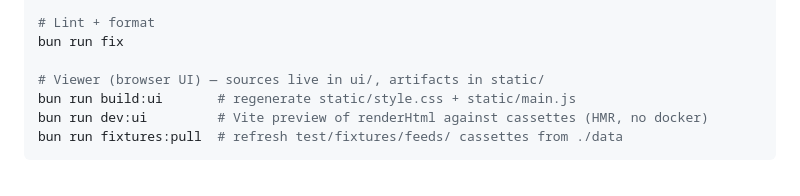
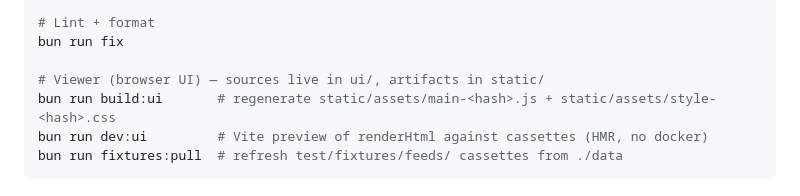
Before and after one commit to Seigiard/opds-generator, a Markdown page: README.md, the part around the change. GitHub-like rendering.

Commit message:
docs: name the hashed shell asset paths

````diff
--- a/README.md
+++ b/README.md
@@ -164,7 +164,7 @@ bun run test:e2e
 bun run fix
 
 # Viewer (browser UI) — sources live in ui/, artifacts in static/
-bun run build:ui       # regenerate static/style.css + static/main.js
+bun run build:ui       # regenerate static/assets/main-<hash>.js + static/assets/style-<hash>.css
 bun run dev:ui         # Vite preview of renderHtml against cassettes (HMR, no docker)
 bun run fixtures:pull  # refresh test/fixtures/feeds/ cassettes from ./data
 ```
````
Also changed, not shown: AGENTS.md (+2 -2 lines), docs/agents/viewer.md (+1 -1 lines).
